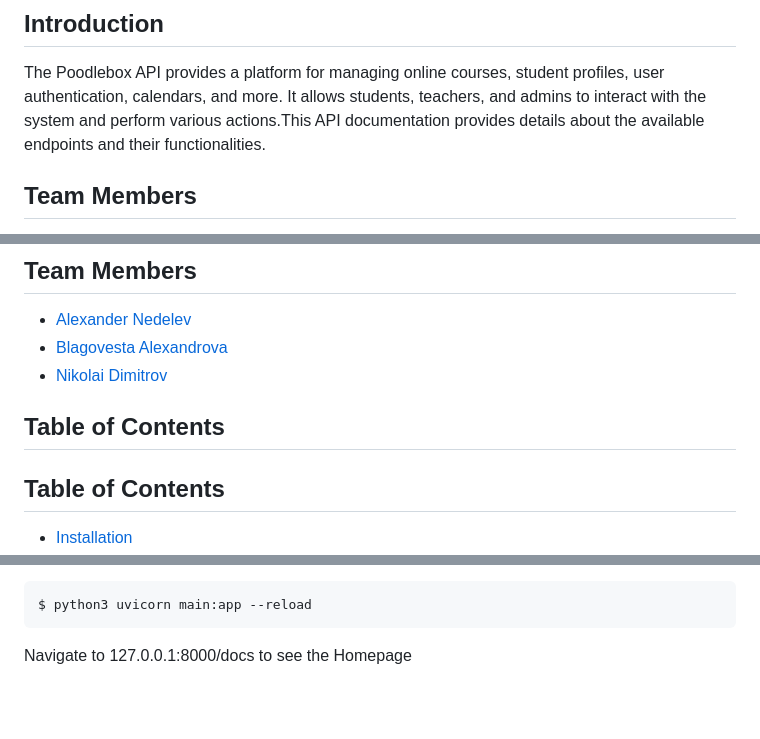
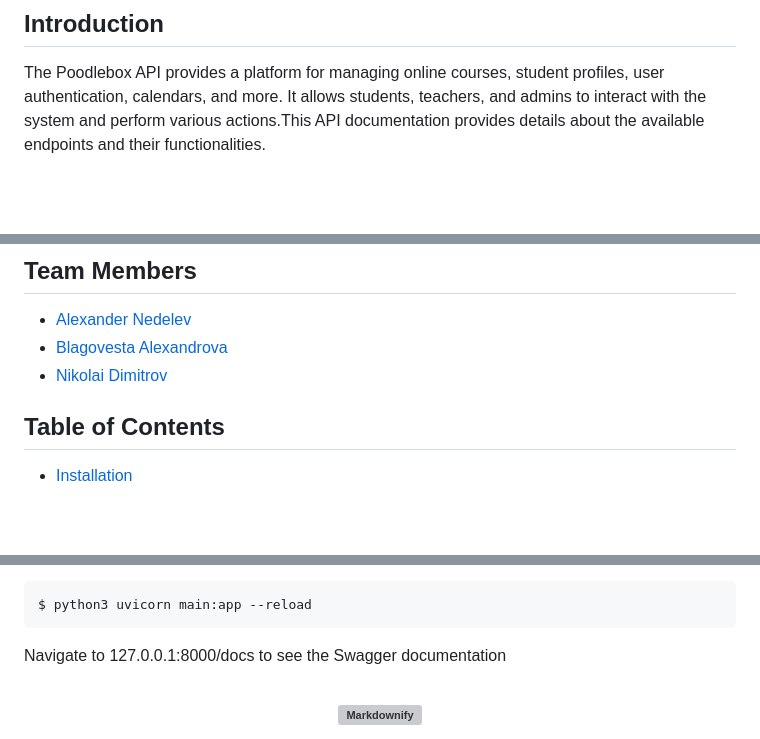
Before and after one commit to ampersandio/poodlebox, a Markdown page: README.md, 3 parts joined by grey strips. Rendered like a GitHub page; blank space fills up the shorter version; grey boxes are pictures that could not be loaded.

Commit message:
docs: readme fix

````diff
--- a/README.md
+++ b/README.md
@@ -8,5 +8,4 @@
 
 The Poodlebox API provides a platform for managing online courses, student profiles, user authentication, calendars, and more. It allows students, teachers, and admins to interact with the system and perform various actions.This API documentation provides details about the available endpoints and their functionalities.
 
-## **Team Members**
 
@@ -19,7 +15,7 @@ The Poodlebox API provides a platform for managing online courses, student profi
 - [Blagovesta Alexandrova](https://gitlab.com/newcopernicus)
 - [Nikolai Dimitrov](https://gitlab.com/Nikolaisyl)
 
-## **Table of Contents**
+
 ## **Table of Contents**
 
 - [Installation](#installation)
@@ -55,5 +51,5 @@ Run the app using
 ```sh
 $ python3 uvicorn main:app --reload
 ```
-Navigate to 127.0.0.1:8000/docs to see the Homepage
+Navigate to 127.0.0.1:8000/docs to see the Swagger documentation
 <h1 align="center">
````
Also changed, not shown: other parts of README.md (+1 -4 lines).
